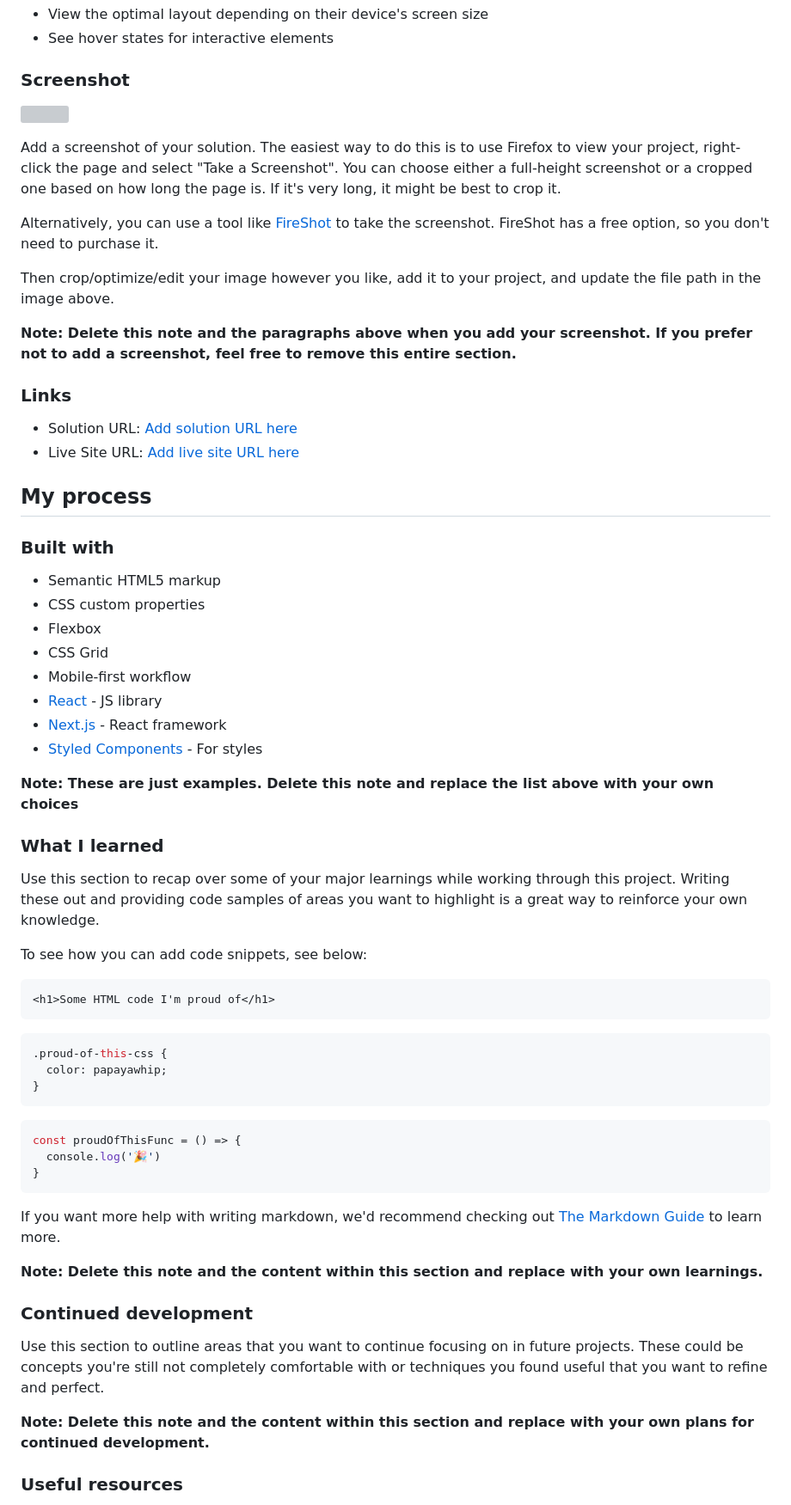
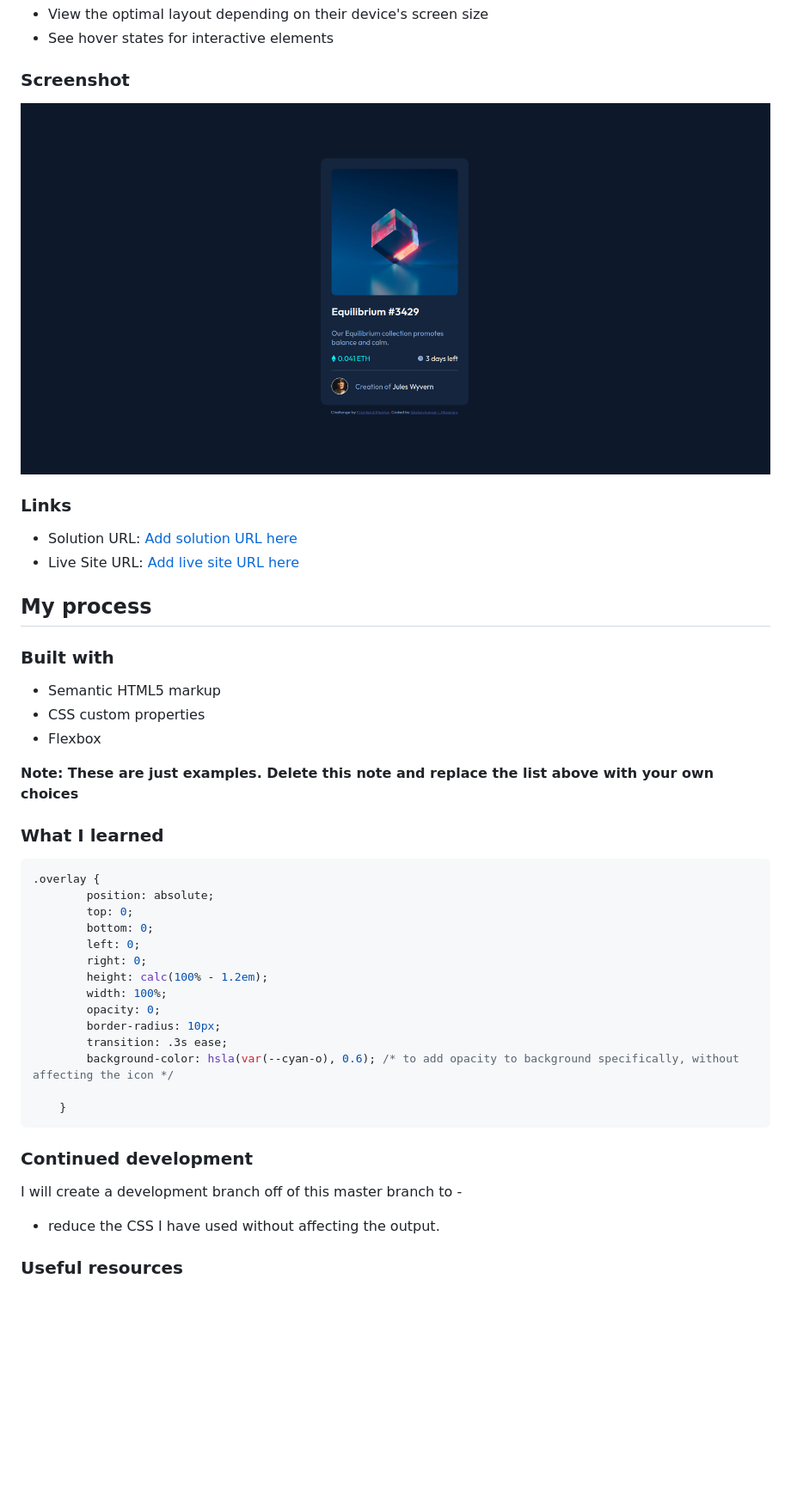
Before and after one commit to akshaymagrani/webDev-n-nft-preview-card-component-main, a Markdown page: README-template.md, the part around the change printed below. Shown: that part at 86% size. Drawn GitHub-style; pictures changed too: images/Screenshot.png (added); blank space fills up the shorter version; grey boxes are pictures that could not be loaded.

Commit message:
Readme updated. Screenshot added.

````diff
--- a/README-template.md
+++ b/README-template.md
@@ -29,15 +29,7 @@ Users should be able to:
 
 ### Screenshot
 
-![](./screenshot.jpg)
-
-Add a screenshot of your solution. The easiest way to do this is to use Firefox to view your project, right-click the page and select "Take a Screenshot". You can choose either a full-height screenshot or a cropped one based on how long the page is. If it's very long, it might be best to crop it.
-
-Alternatively, you can use a tool like [FireShot](https://getfireshot.com/) to take the screenshot. FireShot has a free option, so you don't need to purchase it.
-
-Then crop/optimize/edit your image however you like, add it to your project, and update the file path in the image above.
-
-**Note: Delete this note and the paragraphs above when you add your screenshot. If you prefer not to add a screenshot, feel free to remove this entire section.**
+![](images/Screenshot.png)
 
 ### Links
 
@@ -51,43 +43,31 @@ Then crop/optimize/edit your image however you like, add it to your project, and
 - Semantic HTML5 markup
 - CSS custom properties
 - Flexbox
-- CSS Grid
-- Mobile-first workflow
-- [React](https://reactjs.org/) - JS library
-- [Next.js](https://nextjs.org/) - React framework
-- [Styled Components](https://styled-components.com/) - For styles
 
 **Note: These are just examples. Delete this note and replace the list above with your own choices**
 
 ### What I learned
 
-Use this section to recap over some of your major learnings while working through this project. Writing these out and providing code samples of areas you want to highlight is a great way to reinforce your own knowledge.
+```css
+.overlay {
+        position: absolute;
+        top: 0;
+        bottom: 0;
+        left: 0;
+        right: 0;
+        height: calc(100% - 1.2em);
+        width: 100%;
+        opacity: 0;
+        border-radius: 10px;
+        transition: .3s ease;
+        background-color: hsla(var(--cyan-o), 0.6); /* to add opacity to background specifically, without affecting the icon */
 
-To see how you can add code snippets, see below:
-
-```html
-<h1>Some HTML code I'm proud of</h1>
+    }
 ```
-```css
-.proud-of-this-css {
-  color: papayawhip;
-}
-```
-```js
-const proudOfThisFunc = () => {
-  console.log('🎉')
-}
-```
-
-If you want more help with writing markdown, we'd recommend checking out [The Markdown Guide](https://www.markdownguide.org/) to learn more.
-
-**Note: Delete this note and the content within this section and replace with your own learnings.**
-
 ### Continued development
 
-Use this section to outline areas that you want to continue focusing on in future projects. These could be concepts you're still not completely comfortable with or techniques you found useful that you want to refine and perfect.
-
-**Note: Delete this note and the content within this section and replace with your own plans for continued development.**
+I will create a development branch off of this master branch to -
+- reduce the CSS I have used without affecting the output.
 
 ### Useful resources
 
````
Also changed, not shown: other parts of README-template.md (+5 -16 lines).
